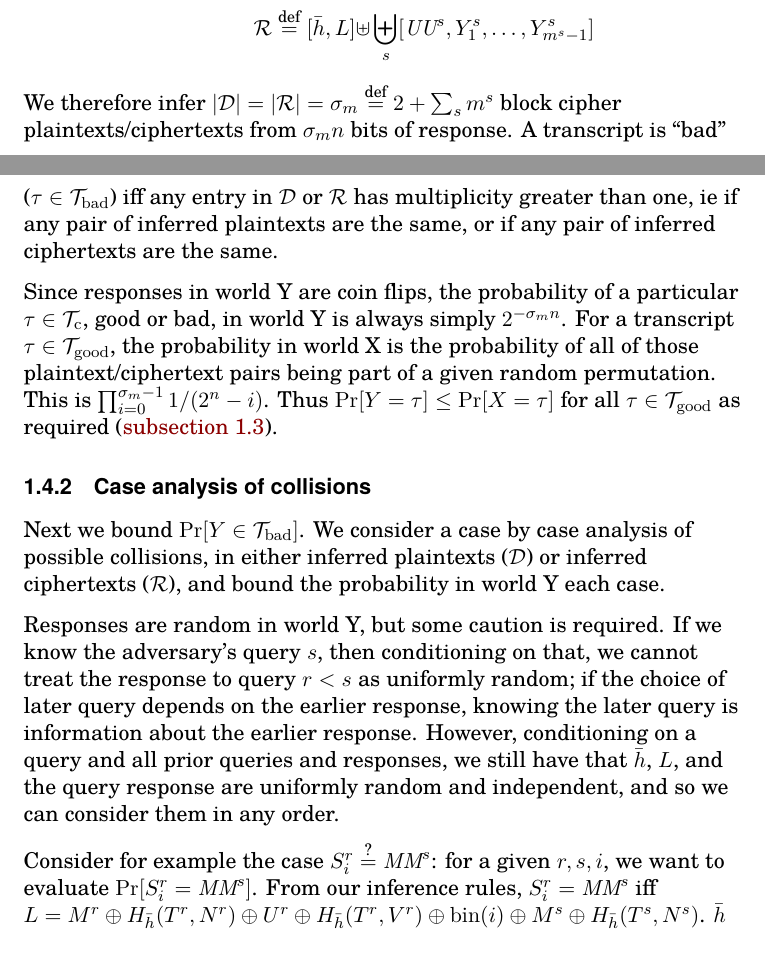
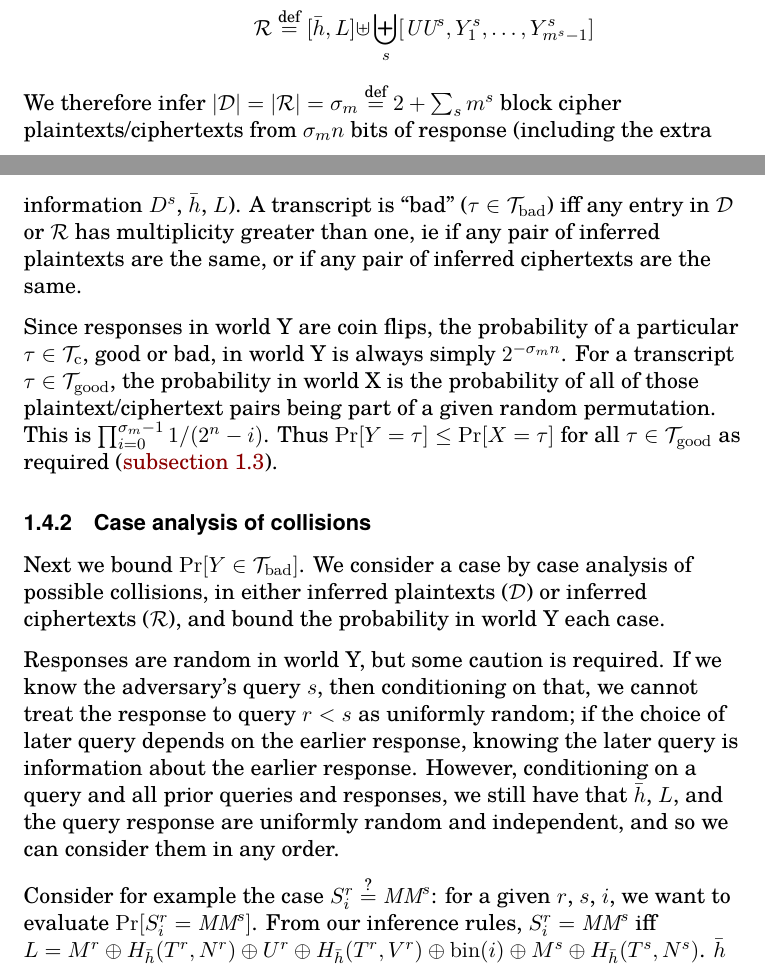
Before and after one commit to google/hctr2, a LaTeX document (security.tex): two parts of pages 6 and 7 of 13, joined at a grey line, cut so that both start at the same text. Compiled offline with XeLaTeX.

Commit message:
Explain sigma_m n

```diff
--- a/security.tex
+++ b/security.tex
@@ -331,7 +331,8 @@ of inferred block cipher plaintexts and ciphertexts:
 We therefore infer
 \(\abs{\mathcal{D}} = \abs{\mathcal{R}} = \sigma_m \defeq 2 + \sum_s m^s\)
 block cipher plaintexts/ciphertexts
-from \(\sigma_m n\) bits of response.
+from \(\sigma_m n\) bits of response
+(including the extra information \(D^s\), \(\hgen\), \(L\)).
 A transcript is ``bad'' (\(\tau \in \Tb\))
 iff any entry in \(\mathcal{D}\) or \(\mathcal{R}\)
 has multiplicity greater than one,
@@ -370,7 +371,7 @@ query response are uniformly random and independent,
 and so we can consider them in any order.
 
 Consider for example the case \(S_i^r \qeq \MM^s\):
-for a given \(r, s, i\),
+for a given \(r\), \(s\), \(i\),
 we want to evaluate \(\prob{S_i^r = \MM^s}\).
 From our inference rules, \(S_i^r = \MM^s\)
 iff \(L = M^r \xor H_{\hgen}(T^r, N^r) \xor U^r \xor H_{\hgen}(T^r, V^r)
```
Also changed, not shown: security.tex (3 more changed lines).
